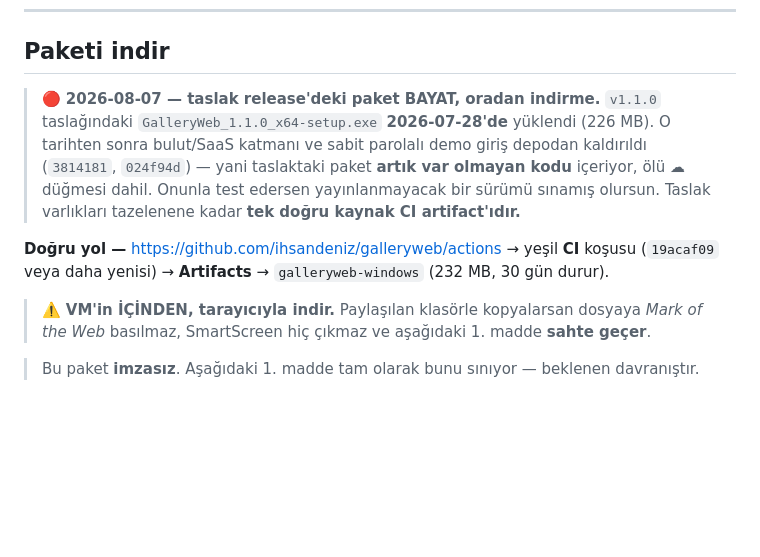
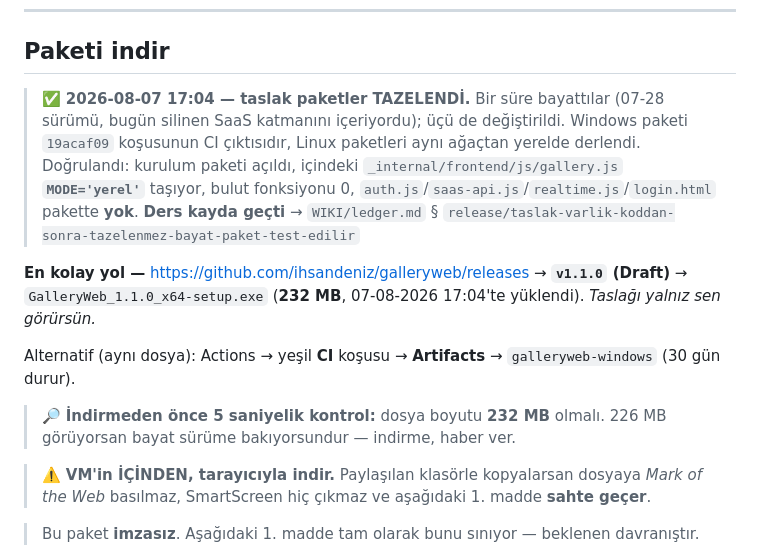
Before and after one commit to ihsandeniz/galleryweb, a Markdown page: desktop/WINDOWS-TEST.md, the part around the change. Rendered like a GitHub page; blank space fills up the shorter version.

Commit message:
docs(win): taslak paketler tazelendi — kılavuz release'e geri döndü + boyut kontrolü eklendi
Üç varlık da değiştirildi (Windows 19acaf09 CI çıktısı, Linux paketleri aynı
ağaçtan yerelde derlendi). Kurulum paketi açılıp içeriği ölçüldü: gallery.js
MODE='yerel' taşıyor, bulut fonksiyonu 0, auth.js/saas-api.js/realtime.js/
login.html pakette yok.

Kılavuza kalıcı bir kontrol eklendi: 'indirmeden önce boyuta bak, 232 MB olmalı'.
Sürüm numarası tazelik kanıtlamıyor — bayat ve taze paket aynı adı taşıyordu,
tek gözle görülür fark boyuttu.

```diff
--- a/desktop/WINDOWS-TEST.md
+++ b/desktop/WINDOWS-TEST.md
@@ -19,15 +19,24 @@ paketinin içeriğini doğruluyor. Ama CI'nın **yapamadığı** altı şey var
 
 ## Paketi indir
 
-> 🔴 **2026-08-07 — taslak release'deki paket BAYAT, oradan indirme.**
-> `v1.1.0` taslağındaki `GalleryWeb_1.1.0_x64-setup.exe` **2026-07-28'de** yüklendi (226 MB).
-> O tarihten sonra bulut/SaaS katmanı ve sabit parolalı demo giriş depodan kaldırıldı
-> (`3814181`, `024f94d`) — yani taslaktaki paket **artık var olmayan kodu** içeriyor,
-> ölü ☁ düğmesi dahil. Onunla test edersen yayınlanmayacak bir sürümü sınamış olursun.
-> Taslak varlıkları tazelenene kadar **tek doğru kaynak CI artifact'ıdır.**
+> ✅ **2026-08-07 17:04 — taslak paketler TAZELENDİ.** Bir süre bayattılar (07-28
+> sürümü, bugün silinen SaaS katmanını içeriyordu); üçü de değiştirildi.
+> Windows paketi `19acaf09` koşusunun CI çıktısıdır, Linux paketleri aynı ağaçtan
+> yerelde derlendi. Doğrulandı: kurulum paketi açıldı, içindeki
+> `_internal/frontend/js/gallery.js` **`MODE='yerel'`** taşıyor, bulut fonksiyonu
+> 0, `auth.js`/`saas-api.js`/`realtime.js`/`login.html` pakette **yok**.
+> **Ders kayda geçti** → `WIKI/ledger.md` §
+> `release/taslak-varlik-koddan-sonra-tazelenmez-bayat-paket-test-edilir`
 
-**Doğru yol —** https://github.com/ihsandeniz/galleryweb/actions → yeşil **CI** koşusu
-(`19acaf09` veya daha yenisi) → **Artifacts** → `galleryweb-windows` (232 MB, 30 gün durur).
+**En kolay yol —** https://github.com/ihsandeniz/galleryweb/releases → **`v1.1.0` (Draft)**
+→ `GalleryWeb_1.1.0_x64-setup.exe` (**232 MB**, 07-08-2026 17:04'te yüklendi).
+*Taslağı yalnız sen görürsün.*
+
+Alternatif (aynı dosya): Actions → yeşil **CI** koşusu → **Artifacts** →
+`galleryweb-windows` (30 gün durur).
+
+> 🔎 **İndirmeden önce 5 saniyelik kontrol:** dosya boyutu **232 MB** olmalı.
+> 226 MB görüyorsan bayat sürüme bakıyorsundur — indirme, haber ver.
 
 > ⚠️ **VM'in İÇİNDEN, tarayıcıyla indir.** Paylaşılan klasörle kopyalarsan dosyaya
 > *Mark of the Web* basılmaz, SmartScreen hiç çıkmaz ve aşağıdaki 1. madde **sahte geçer**.
```
